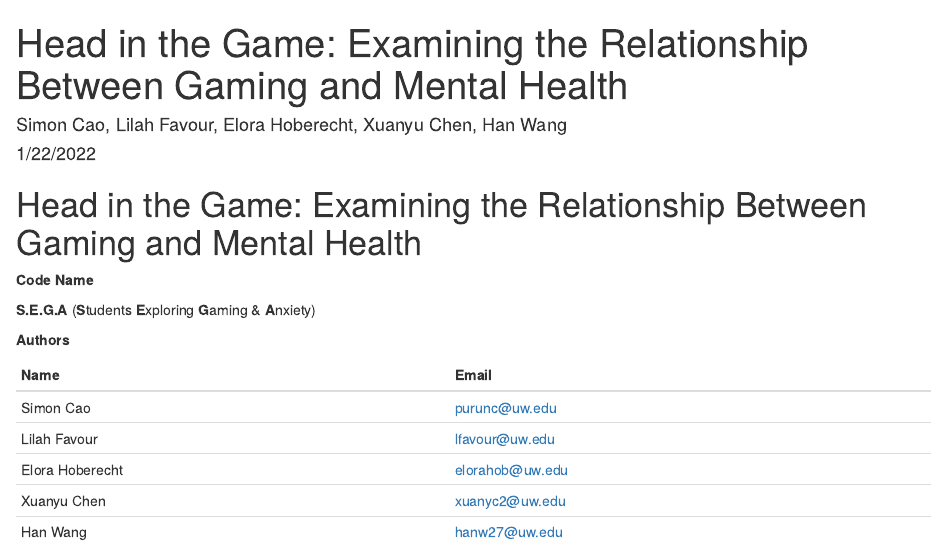
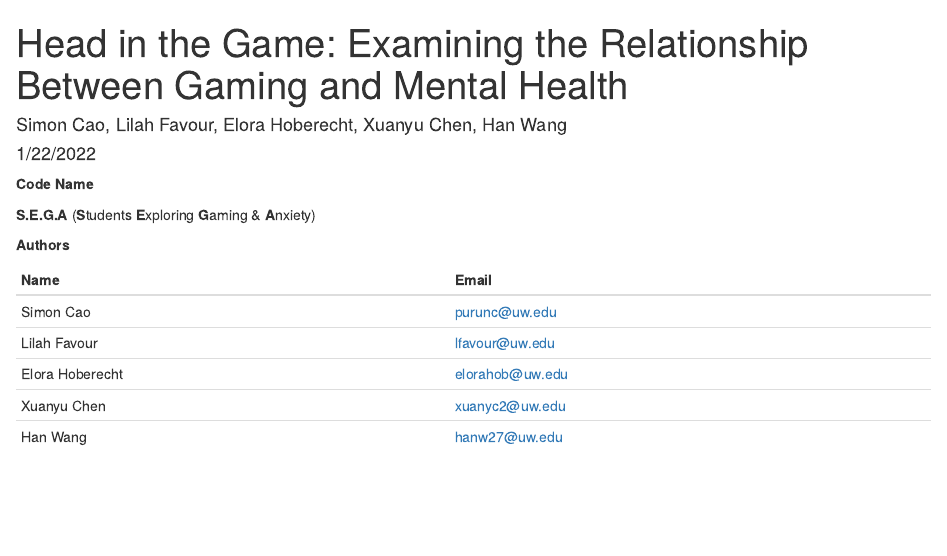
Before and after one commit to info-201a-wi22/final-project-starter-Simon-Cao-Git, an R Markdown document (docs/index.Rmd): the page in a window 1100 px wide, from its top. Rendered offline with R 4.5, knitr and Pandoc, with nearby package versions.

Commit message:
Deleted duplicate titles

```diff
--- a/docs/index.Rmd
+++ b/docs/index.Rmd
@@ -4,8 +4,6 @@ author: "Simon Cao, Lilah Favour, Elora Hoberecht, Xuanyu Chen, Han Wang"
 date: "1/22/2022"
 output: html_document
 ---
-
-# Head in the Game: Examining the Relationship Between Gaming and Mental Health
 
 **Code Name**
 
```
Also changed, not shown: README.md, 1 other file.
